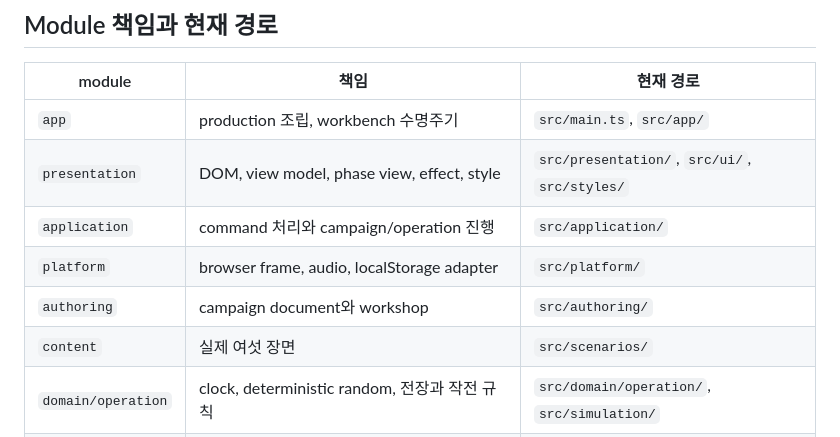
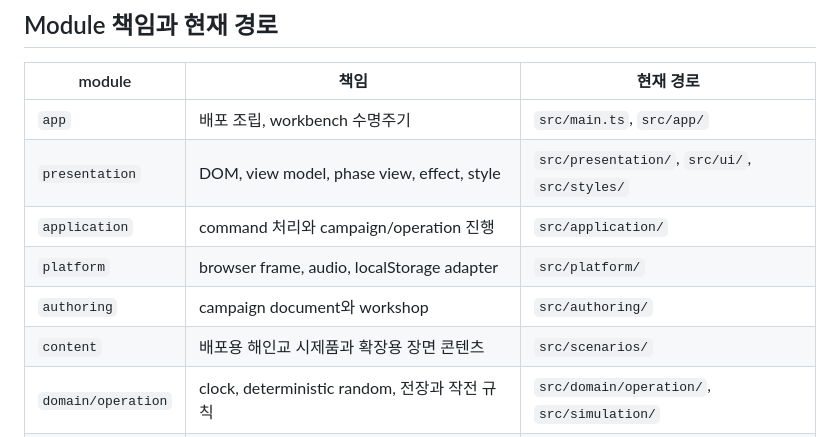
Before and after one commit to gold0827/codex-game, a Markdown page: docs/architecture/dependency-directions.md, the part around the change. Drawn GitHub-style.

Commit message:
Architecture: 해인교 production 책임 문구 정합화 (#177)

```diff
--- a/docs/architecture/dependency-directions.md
+++ b/docs/architecture/dependency-directions.md
@@ -167,12 +167,12 @@ game session이나 operation을 import하지 않는다.
 
 | module | 책임 | 현재 경로 |
 | --- | --- | --- |
-| `app` | production 조립, workbench 수명주기 | `src/main.ts`, `src/app/` |
+| `app` | 배포 조립, workbench 수명주기 | `src/main.ts`, `src/app/` |
 | `presentation` | DOM, view model, phase view, effect, style | `src/presentation/`, `src/ui/`, `src/styles/` |
 | `application` | command 처리와 campaign/operation 진행 | `src/application/` |
 | `platform` | browser frame, audio, localStorage adapter | `src/platform/` |
 | `authoring` | campaign document와 workshop | `src/authoring/` |
-| `content` | 실제 여섯 장면 | `src/scenarios/` |
+| `content` | 배포용 해인교 시제품과 확장용 장면 콘텐츠 | `src/scenarios/` |
 | `domain/operation` | clock, deterministic random, 전장과 작전 규칙 | `src/domain/operation/`, `src/simulation/` |
 | `domain/campaign` | campaign type, parse, validate, progress, repository seam | `src/campaign/` |
 
```
